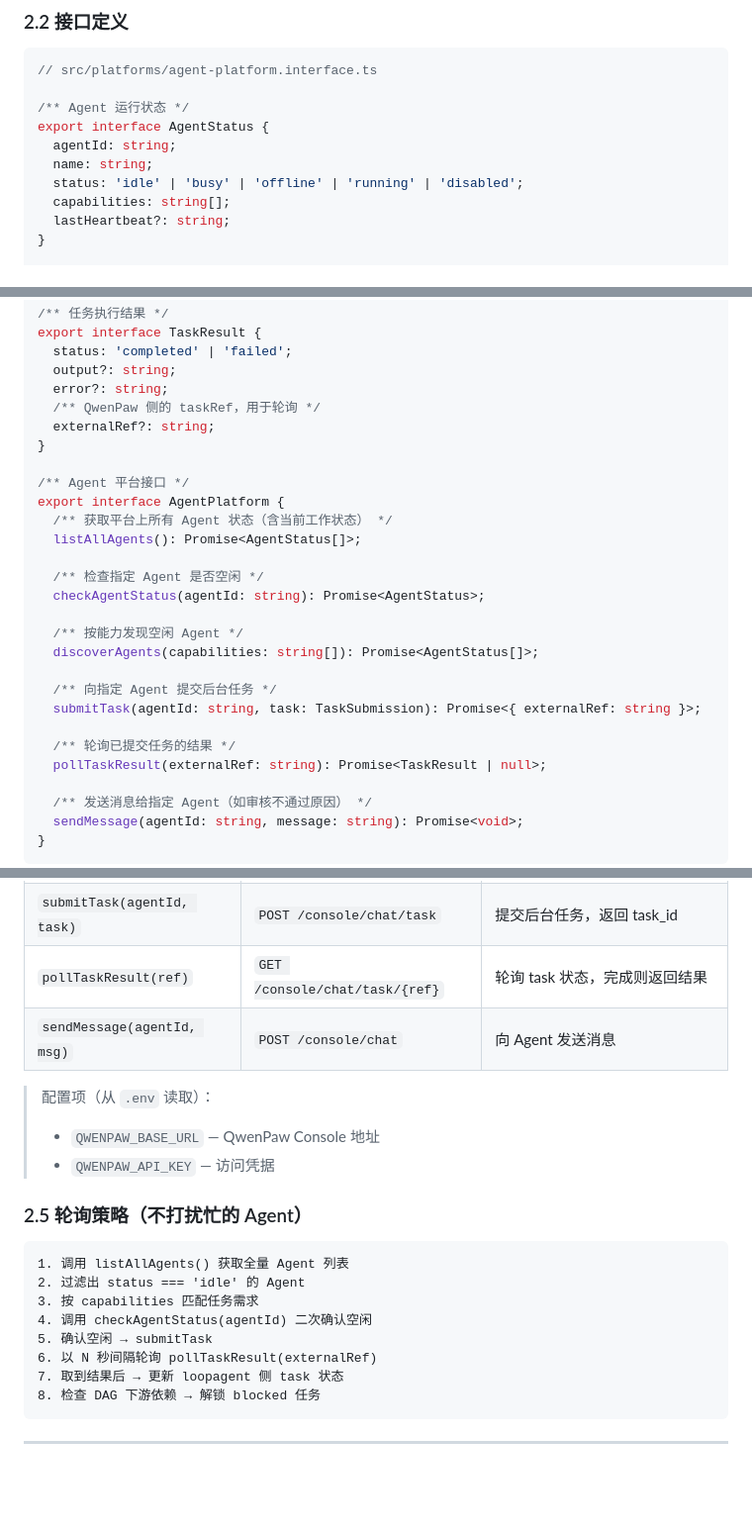
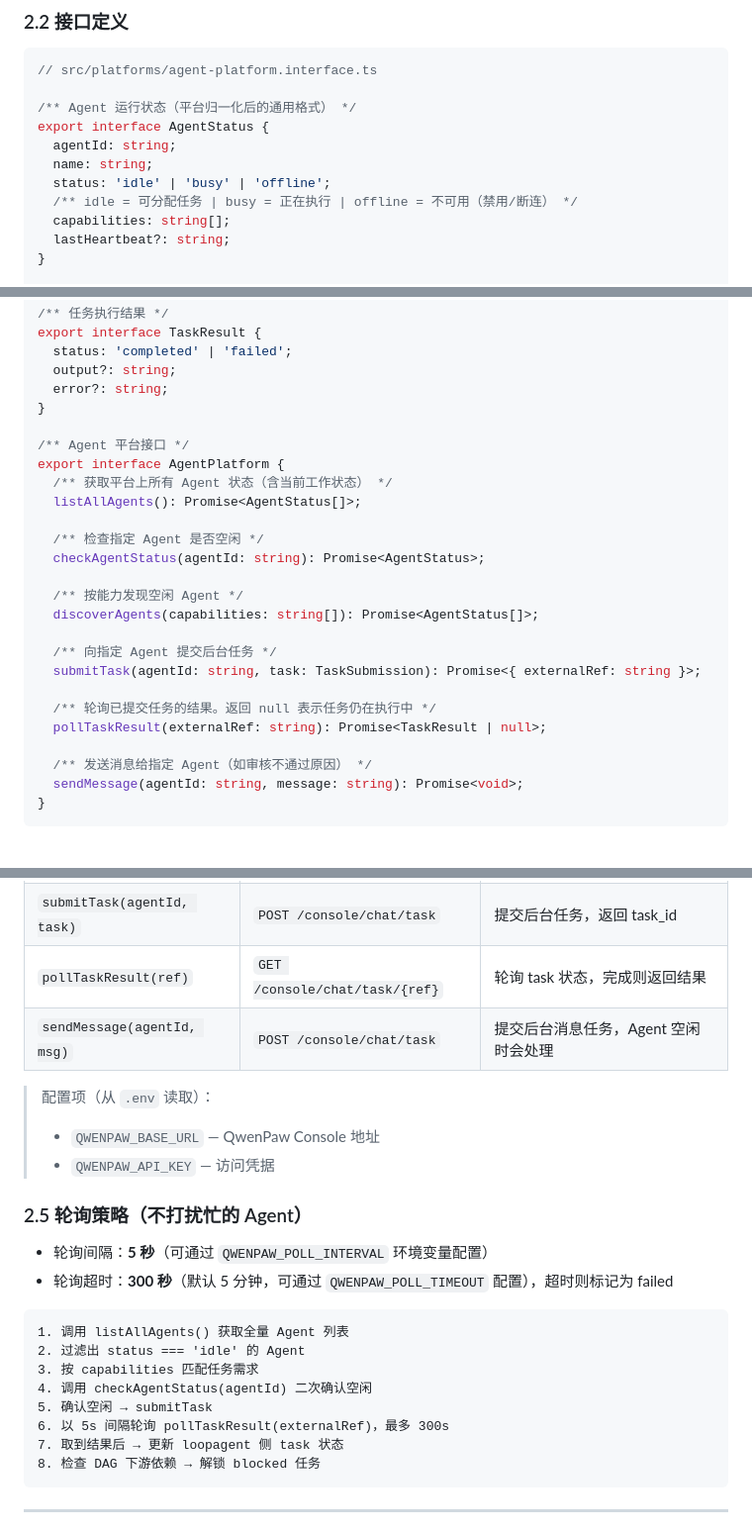
Before and after one commit to xiaomi-fang/LoopAgentServer, a Markdown page: docs/specs/2026-07-19-loopagent-qwenpaw-integration-design.md, 3 parts joined by grey strips. Shown at 99% size. GitHub-like rendering; blank space fills up the shorter version.

Commit message:
fix: spec 自检修复 — AgentStatus 状态归一化、pollTaskResult null 语义、sendMessage 端点更正、轮询参数明确定义

````diff
--- a/docs/specs/2026-07-19-loopagent-qwenpaw-integration-design.md
+++ b/docs/specs/2026-07-19-loopagent-qwenpaw-integration-design.md
@@ -88,11 +88,12 @@ model Project {
 ```typescript
 // src/platforms/agent-platform.interface.ts
 
-/** Agent 运行状态 */
+/** Agent 运行状态（平台归一化后的通用格式） */
 export interface AgentStatus {
   agentId: string;
   name: string;
-  status: 'idle' | 'busy' | 'offline' | 'running' | 'disabled';
+  status: 'idle' | 'busy' | 'offline';
+  /** idle = 可分配任务 | busy = 正在执行 | offline = 不可用（禁用/断连） */
   capabilities: string[];
   lastHeartbeat?: string;
 }
@@ -111,8 +112,6 @@ export interface TaskResult {
   status: 'completed' | 'failed';
   output?: string;
   error?: string;
-  /** QwenPaw 侧的 taskRef，用于轮询 */
-  externalRef?: string;
 }
 
 /** Agent 平台接口 */
@@ -129,7 +128,7 @@ export interface AgentPlatform {
   /** 向指定 Agent 提交后台任务 */
   submitTask(agentId: string, task: TaskSubmission): Promise<{ externalRef: string }>;
 
-  /** 轮询已提交任务的结果 */
+  /** 轮询已提交任务的结果。返回 null 表示任务仍在执行中 */
   pollTaskResult(externalRef: string): Promise<TaskResult | null>;
 
   /** 发送消息给指定 Agent（如审核不通过原因） */
@@ -168,7 +167,7 @@ AgentPlatformFactory.register('qwenpaw', QwenPawPlatform);
 | `discoverAgents(caps)` | `GET /api/agents` + 能力过滤 | 过滤出 idle 且匹配能力 |
 | `submitTask(agentId, task)` | `POST /console/chat/task` | 提交后台任务，返回 task_id |
 | `pollTaskResult(ref)` | `GET /console/chat/task/{ref}` | 轮询 task 状态，完成则返回结果 |
-| `sendMessage(agentId, msg)` | `POST /console/chat` | 向 Agent 发送消息 |
+| `sendMessage(agentId, msg)` | `POST /console/chat/task` | 提交后台消息任务，Agent 空闲时会处理 |
 
 > 配置项（从 `.env` 读取）：
 > - `QWENPAW_BASE_URL` — QwenPaw Console 地址
@@ -176,13 +175,16 @@ AgentPlatformFactory.register('qwenpaw', QwenPawPlatform);
 
 ### 2.5 轮询策略（不打扰忙的 Agent）
 
+- 轮询间隔：**5 秒**（可通过 `QWENPAW_POLL_INTERVAL` 环境变量配置）
+- 轮询超时：**300 秒**（默认 5 分钟，可通过 `QWENPAW_POLL_TIMEOUT` 配置），超时则标记为 failed
+
 ```
 1. 调用 listAllAgents() 获取全量 Agent 列表
 2. 过滤出 status === 'idle' 的 Agent
 3. 按 capabilities 匹配任务需求
 4. 调用 checkAgentStatus(agentId) 二次确认空闲
 5. 确认空闲 → submitTask
-6. 以 N 秒间隔轮询 pollTaskResult(externalRef)
+6. 以 5s 间隔轮询 pollTaskResult(externalRef)，最多 300s
 7. 取到结果后 → 更新 loopagent 侧 task 状态
 8. 检查 DAG 下游依赖 → 解锁 blocked 任务
 ```
````
